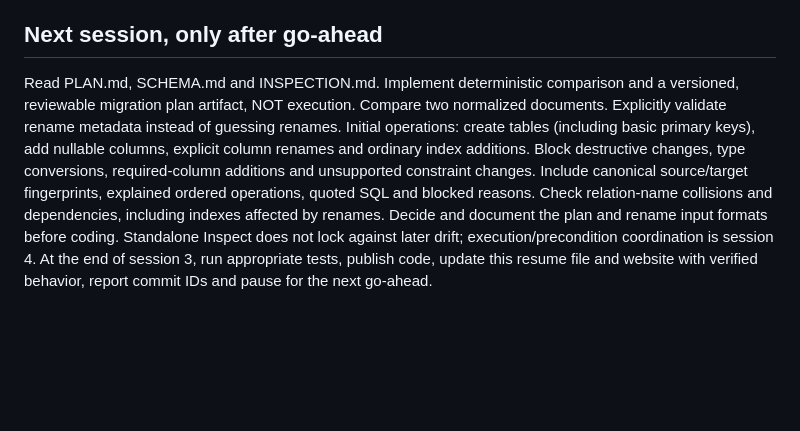
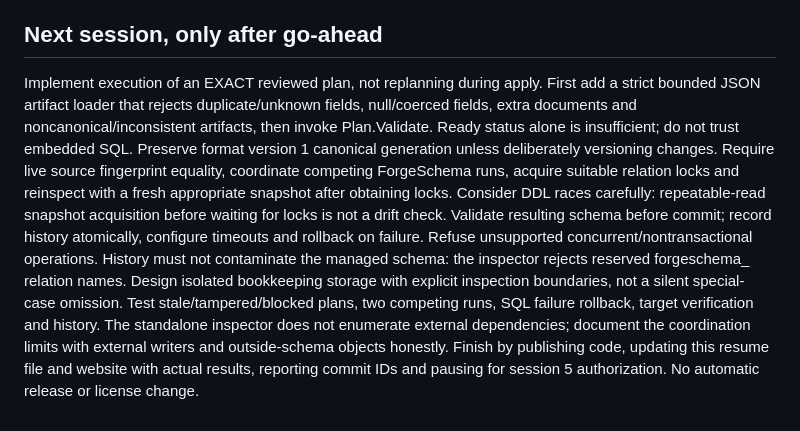
Before and after one commit to ForgeSchema/forgeschema, a Markdown page: RESUME.md, the part around one of its changes. Drawn GitHub-style; blank space fills up the shorter version.

```diff
--- a/RESUME.md
+++ b/RESUME.md
@@ -34,5 +39,7 @@ Shell clone/fetch works for the public engine, but shell pushes/private clones l
 
 ## Next session, only after go-ahead
-Read PLAN.md, SCHEMA.md and INSPECTION.md. Implement deterministic comparison and a versioned, reviewable migration plan artifact, NOT execution. Compare two normalized documents. Explicitly validate rename metadata instead of guessing renames. Initial operations: create tables (including basic primary keys), add nullable columns, explicit column renames and ordinary index additions. Block destructive changes, type conversions, required-column additions and unsupported constraint changes.
-Include canonical source/target fingerprints, explained ordered operations, quoted SQL and blocked reasons. Check relation-name collisions and dependencies, including indexes affected by renames. Decide and document the plan and rename input formats before coding. Standalone Inspect does not lock against later drift; execution/precondition coordination is session 4.
-At the end of session 3, run appropriate tests, publish code, update this resume file and website with verified behavior, report commit IDs and pause for the next go-ahead.
+Implement execution of an EXACT reviewed plan, not replanning during apply. First add a strict bounded JSON artifact loader that rejects duplicate/unknown fields, null/coerced fields, extra documents and noncanonical/inconsistent artifacts, then invoke Plan.Validate. Ready status alone is insufficient; do not trust embedded SQL. Preserve format version 1 canonical generation unless deliberately versioning changes.
+Require live source fingerprint equality, coordinate competing ForgeSchema runs, acquire suitable relation locks and reinspect with a fresh appropriate snapshot after obtaining locks. Consider DDL races carefully: repeatable-read snapshot acquisition before waiting for locks is not a drift check. Validate resulting schema before commit; record history atomically, configure timeouts and rollback on failure. Refuse unsupported concurrent/nontransactional operations.
+History must not contaminate the managed schema: the inspector rejects reserved forgeschema_ relation names. Design isolated bookkeeping storage with explicit inspection boundaries, not a silent special-case omission.
+Test stale/tampered/blocked plans, two competing runs, SQL failure rollback, target verification and history. The standalone inspector does not enumerate external dependencies; document the coordination limits with external writers and outside-schema objects honestly.
+Finish by publishing code, updating this resume file and website with actual results, reporting commit IDs and pausing for session 5 authorization. No automatic release or license change.
```
Also changed, not shown: other parts of RESUME.md (+29 -24 lines).
